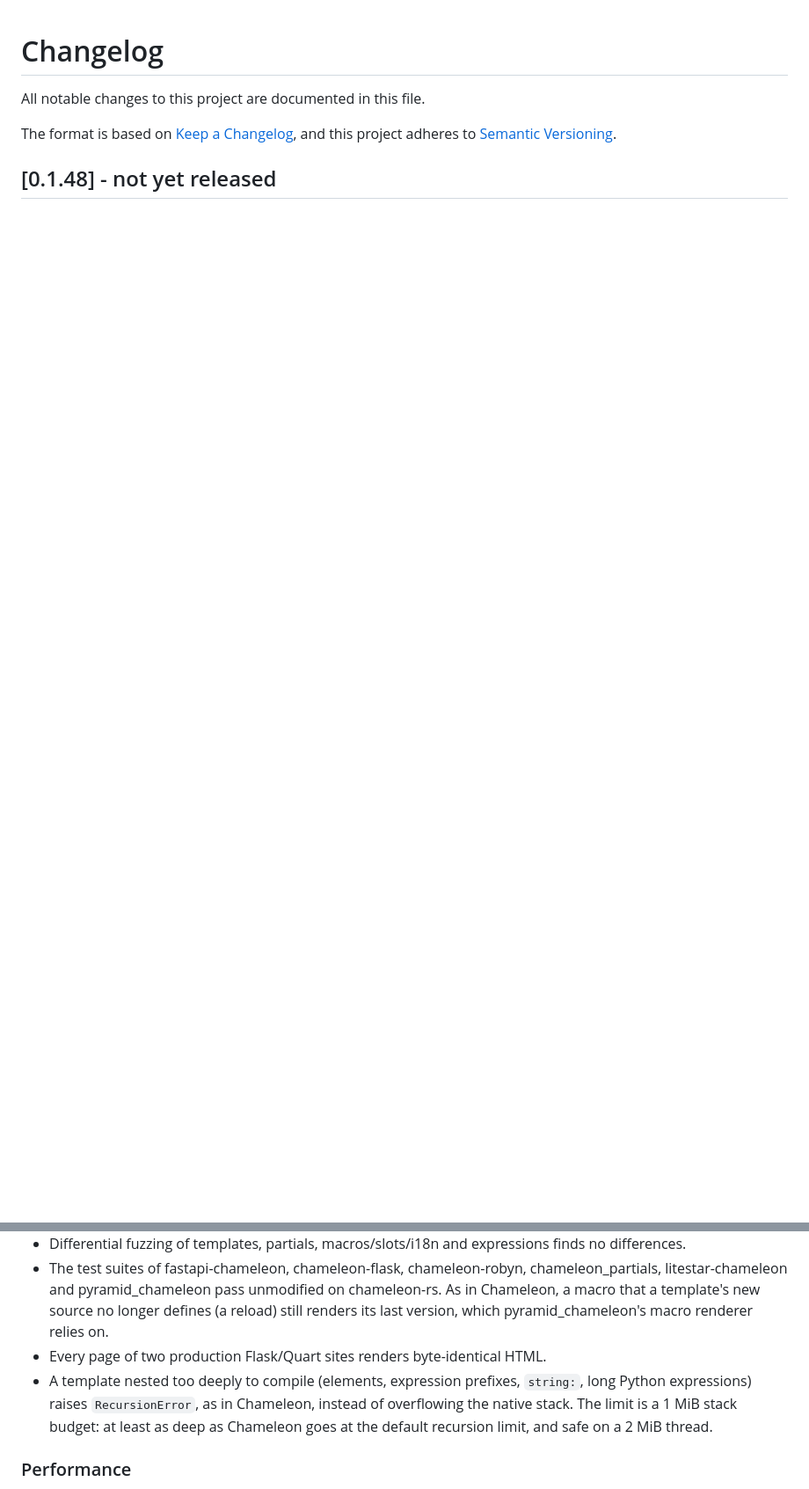
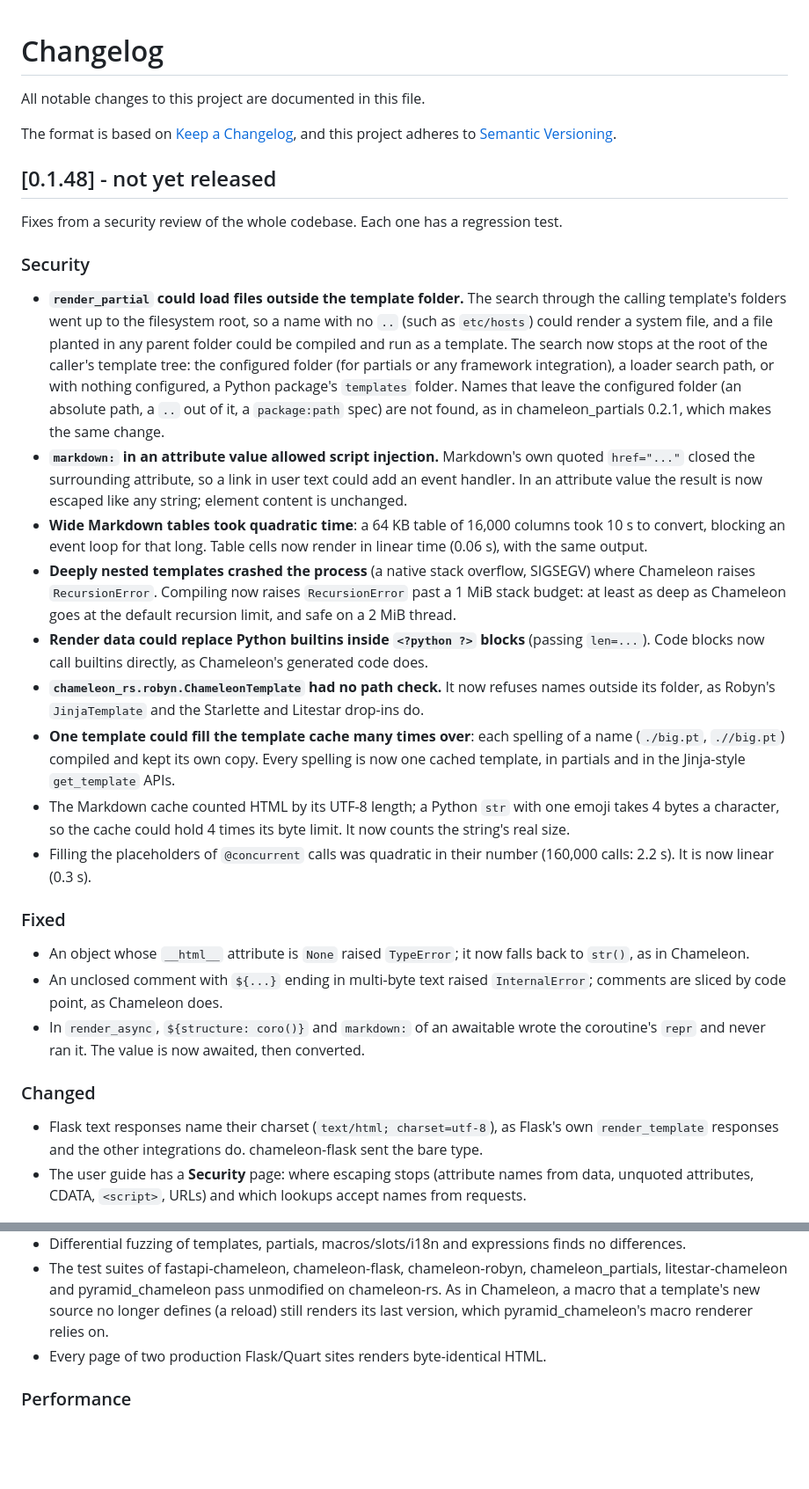
Before and after one commit to mikeckennedy/chameleon-rs, a Markdown page: CHANGELOG.md, 2 parts joined by grey strips. Shown at 88% size. Rendered like a GitHub page; blank space fills up the shorter version.

Commit message:
Restore 0.1.47 in the changelog and add 0.1.48
The 0.1.48 version bump retitled the changelog's 0.1.47 section because
it was still marked "not yet released". 0.1.47 is in fact already on
PyPI, uploaded 2026-10-22; the section was simply never marked released.
The security-review fixes had been written into it as well, although
they came after the release.

0.1.47 is restored as a released, dated section with its original
content, and the fixes move to a new 0.1.48 section, so the changelog
matches what PyPI holds before the 0.1.48 wheels are built.

```diff
--- a/CHANGELOG.md
+++ b/CHANGELOG.md
@@ -6,3 +6,57 @@ The format is based on [Keep a Changelog](https://keepachangelog.com/en/1.1.0/),
 project adheres to [Semantic Versioning](https://semver.org/spec/v2.0.0.html).
 
 ## [0.1.48] - not yet released
+
+Fixes from a security review of the whole codebase. Each one has a regression test.
+
+### Security
+
+- **`render_partial` could load files outside the template folder.** The search through the
+  calling template's folders went up to the filesystem root, so a name with no `..` (such as
+  `etc/hosts`) could render a system file, and a file planted in any parent folder could be
+  compiled and run as a template. The search now stops at the root of the caller's template
+  tree: the configured folder (for partials or any framework integration), a loader search
+  path, or with nothing configured, a Python package's `templates` folder. Names that leave
+  the configured folder (an absolute path, a `..` out of it, a `package:path` spec) are not
+  found, as in chameleon_partials 0.2.1, which makes the same change.
+- **`markdown:` in an attribute value allowed script injection.** Markdown's own quoted
+  `href="..."` closed the surrounding attribute, so a link in user text could add an event
+  handler. In an attribute value the result is now escaped like any string; element content
+  is unchanged.
+- **Wide Markdown tables took quadratic time**: a 64 KB table of 16,000 columns took 10 s to
+  convert, blocking an event loop for that long. Table cells now render in linear time
+  (0.06 s), with the same output.
+- **Deeply nested templates crashed the process** (a native stack overflow, SIGSEGV) where
+  Chameleon raises `RecursionError`. Compiling now raises `RecursionError` past a 1 MiB stack
+  budget: at least as deep as Chameleon goes at the default recursion limit, and safe on a
+  2 MiB thread.
+- **Render data could replace Python builtins inside `<?python ?>` blocks** (passing
+  `len=...`). Code blocks now call builtins directly, as Chameleon's generated code does.
+- **`chameleon_rs.robyn.ChameleonTemplate` had no path check.** It now refuses names outside
+  its folder, as Robyn's `JinjaTemplate` and the Starlette and Litestar drop-ins do.
+- **One template could fill the template cache many times over**: each spelling of a name
+  (`./big.pt`, `.//big.pt`) compiled and kept its own copy. Every spelling is now one cached
+  template, in partials and in the Jinja-style `get_template` APIs.
+- The Markdown cache counted HTML by its UTF-8 length; a Python `str` with one emoji takes 4
+  bytes a character, so the cache could hold 4 times its byte limit. It now counts the
+  string's real size.
+- Filling the placeholders of `@concurrent` calls was quadratic in their number (160,000
+  calls: 2.2 s). It is now linear (0.3 s).
+
+### Fixed
+
+- An object whose `__html__` attribute is `None` raised `TypeError`; it now falls back to
+  `str()`, as in Chameleon.
+- An unclosed comment with `${...}` ending in multi-byte text raised `InternalError`; comments
+  are sliced by code point, as Chameleon does.
+- In `render_async`, `${structure: coro()}` and `markdown:` of an awaitable wrote the
+  coroutine's `repr` and never ran it. The value is now awaited, then converted.
+
+### Changed
+
+- Flask text responses name their charset (`text/html; charset=utf-8`), as Flask's own
+  `render_template` responses and the other integrations do. chameleon-flask sent the bare
+  type.
+- The user guide has a **Security** page: where escaping stops (attribute names from data,
+  unquoted attributes, CDATA, `<script>`, URLs) and which lookups accept names from requests.
+
@@ -74,10 +121,6 @@ replacement. Documentation: <https://mkennedy.codes/docs/chameleon-rs/>.
   macro that a template's new source no longer defines (a reload) still renders its last
   version, which pyramid_chameleon's macro renderer relies on.
 - Every page of two production Flask/Quart sites renders byte-identical HTML.
-- A template nested too deeply to compile (elements, expression prefixes, `string:`, long
-  Python expressions) raises `RecursionError`, as in Chameleon, instead of overflowing the
-  native stack. The limit is a 1 MiB stack budget: at least as deep as Chameleon goes at the
-  default recursion limit, and safe on a 2 MiB thread.
 
 ### Performance
 
```
Also changed, not shown: other parts of CHANGELOG.md (+2 -9 lines).
